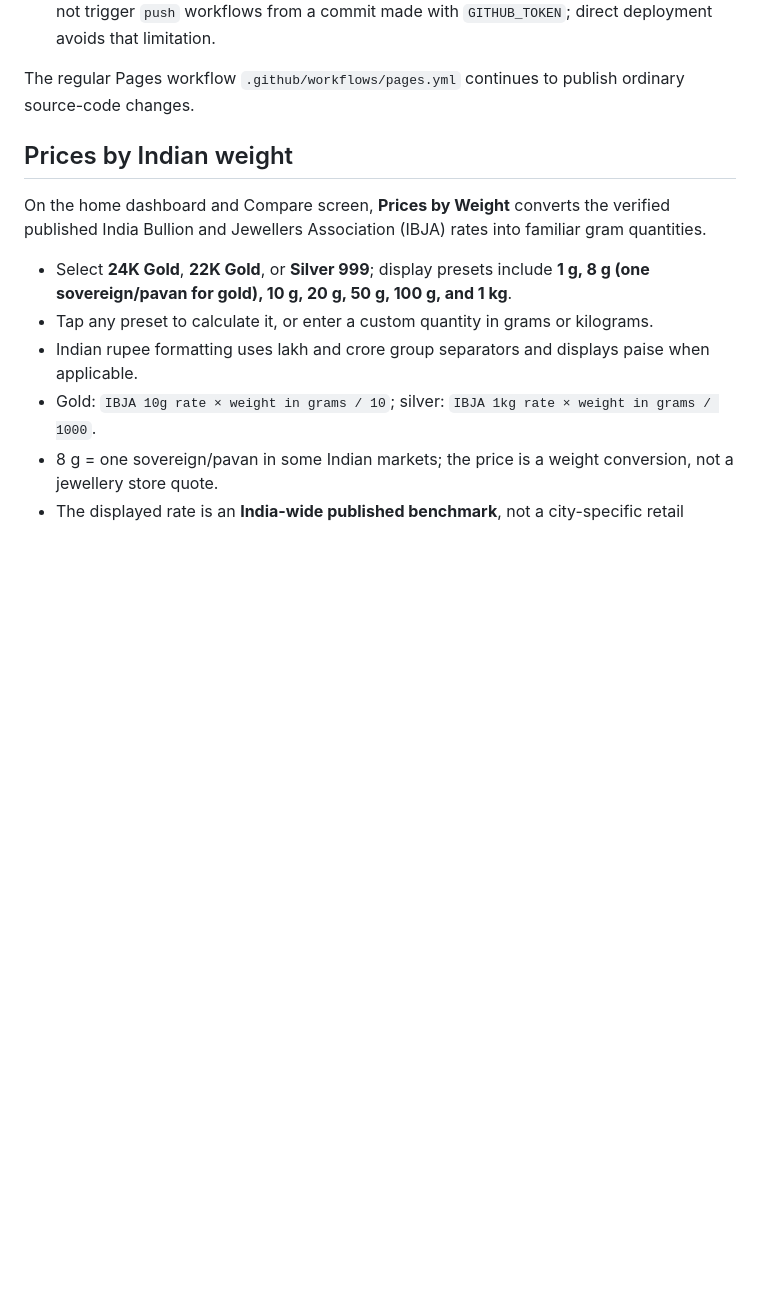
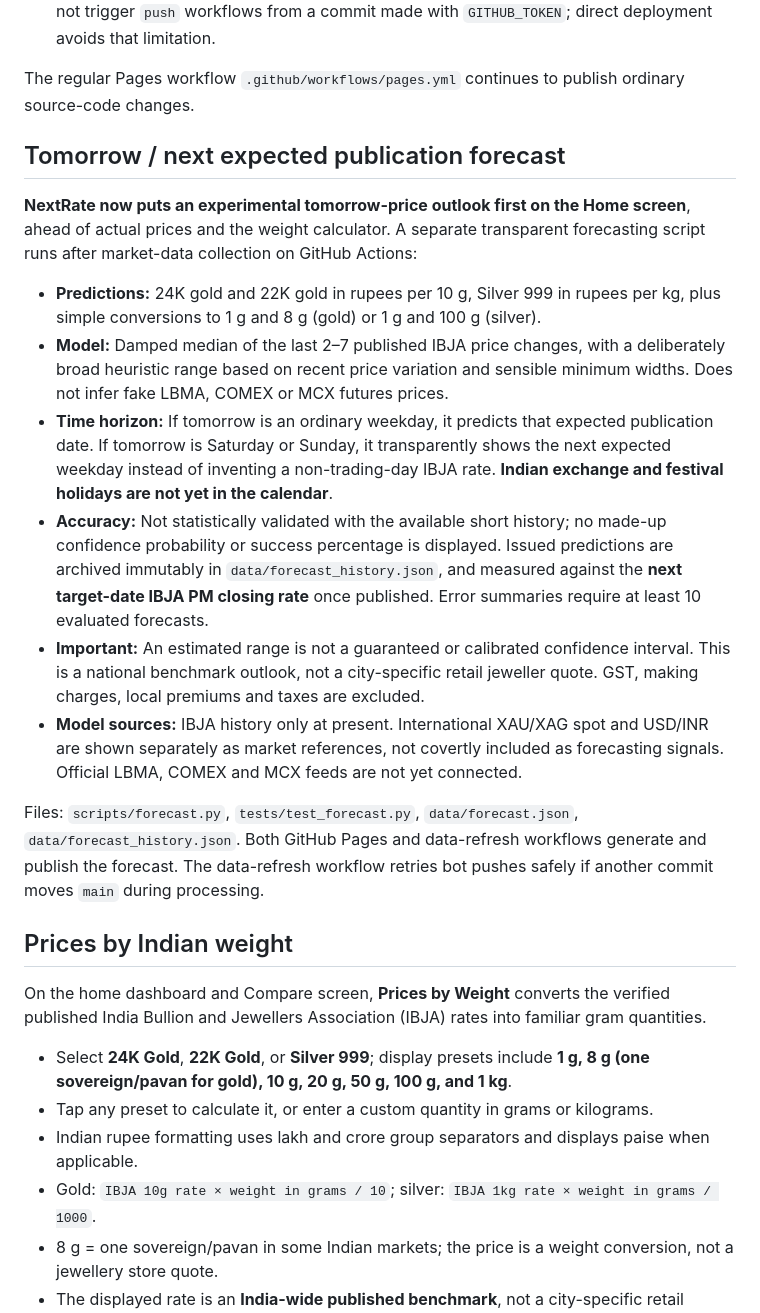
Before and after one commit to Vignesh-S-GitHub/Next-Rate, a Markdown page: README.md, the part around the change. Drawn GitHub-style; blank space fills up the shorter version.

Commit message:
Document tomorrow forecast model, accuracy tracking and limitations

```diff
--- a/README.md
+++ b/README.md
@@ -22,6 +22,19 @@ The workflow executes:
 5. Direct GitHub Pages deployment of the updated site in the **same workflow**. GitHub does not trigger `push` workflows from a commit made with `GITHUB_TOKEN`; direct deployment avoids that limitation.
 
 The regular Pages workflow `.github/workflows/pages.yml` continues to publish ordinary source-code changes.
+
+## Tomorrow / next expected publication forecast
+
+**NextRate now puts an experimental tomorrow-price outlook first on the Home screen**, ahead of actual prices and the weight calculator. A separate transparent forecasting script runs after market-data collection on GitHub Actions:
+
+- **Predictions:** 24K gold and 22K gold in rupees per 10 g, Silver 999 in rupees per kg, plus simple conversions to 1 g and 8 g (gold) or 1 g and 100 g (silver).
+- **Model:** Damped median of the last 2–7 published IBJA price changes, with a deliberately broad heuristic range based on recent price variation and sensible minimum widths. Does not infer fake LBMA, COMEX or MCX futures prices.
+- **Time horizon:** If tomorrow is an ordinary weekday, it predicts that expected publication date. If tomorrow is Saturday or Sunday, it transparently shows the next expected weekday instead of inventing a non-trading-day IBJA rate. **Indian exchange and festival holidays are not yet in the calendar**.
+- **Accuracy:** Not statistically validated with the available short history; no made-up confidence probability or success percentage is displayed. Issued predictions are archived immutably in `data/forecast_history.json`, and measured against the **next target-date IBJA PM closing rate** once published. Error summaries require at least 10 evaluated forecasts.
+- **Important:** An estimated range is not a guaranteed or calibrated confidence interval. This is a national benchmark outlook, not a city-specific retail jeweller quote. GST, making charges, local premiums and taxes are excluded.
+- **Model sources:** IBJA history only at present. International XAU/XAG spot and USD/INR are shown separately as market references, not covertly included as forecasting signals. Official LBMA, COMEX and MCX feeds are not yet connected.
+
+Files: `scripts/forecast.py`, `tests/test_forecast.py`, `data/forecast.json`, `data/forecast_history.json`. Both GitHub Pages and data-refresh workflows generate and publish the forecast. The data-refresh workflow retries bot pushes safely if another commit moves `main` during processing.
 
 ## Prices by Indian weight
 
```
